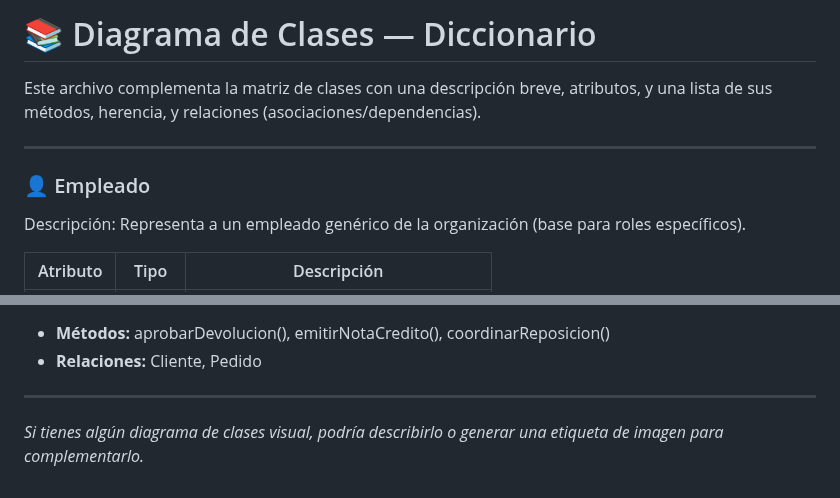
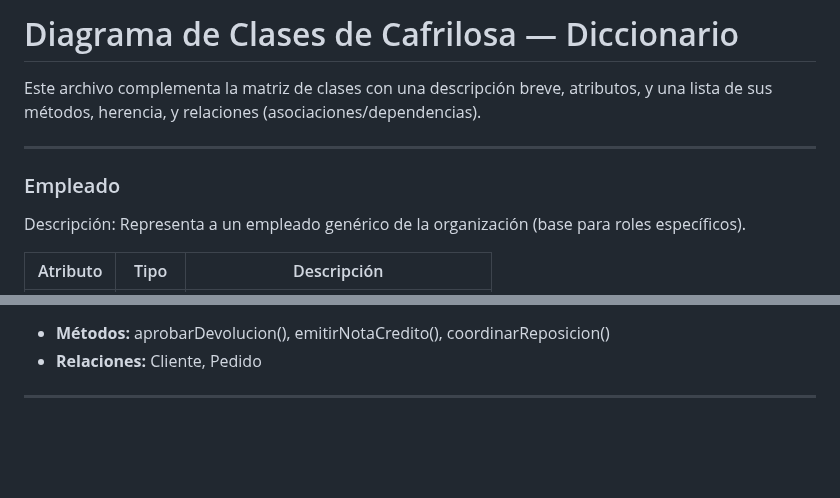
Before and after one commit to NextLogic2025/Capri-vents, a Markdown page: Arquitectura/3 Vista Lógica/diagrama de clases - diccionario.md, 2 parts joined by grey strips. Rendered like a GitHub page; blank space fills up the shorter version.

Commit message:
diagrama de clases 2

```diff
--- a/Arquitectura/3 Vista Lógica/diagrama de clases - diccionario.md
+++ b/Arquitectura/3 Vista Lógica/diagrama de clases - diccionario.md
@@ -1,10 +1,10 @@
-# 📚 Diagrama de Clases — Diccionario
+# Diagrama de Clases de Cafrilosa — Diccionario
 
 Este archivo complementa la matriz de clases con una descripción breve, atributos, y una lista de sus métodos, herencia, y relaciones (asociaciones/dependencias).
 
 ---
 
-### 👤 Empleado
+### Empleado
 Descripción: Representa a un empleado genérico de la organización (base para roles específicos).
 
 | Atributo | Tipo | Descripción |
@@ -348,5 +348,3 @@ Descripción: Petición formal del cliente por un problema o devolución.
 * **Relaciones:** Cliente, Pedido
 
 ---
-
-*Si tienes algún diagrama de clases visual, podría describirlo o generar una etiqueta de imagen para complementarlo.*
```
Also changed, not shown: other parts of Arquitectura/3 Vista Lógica/diagrama de clases - diccionario.md (+20 -20 lines).
